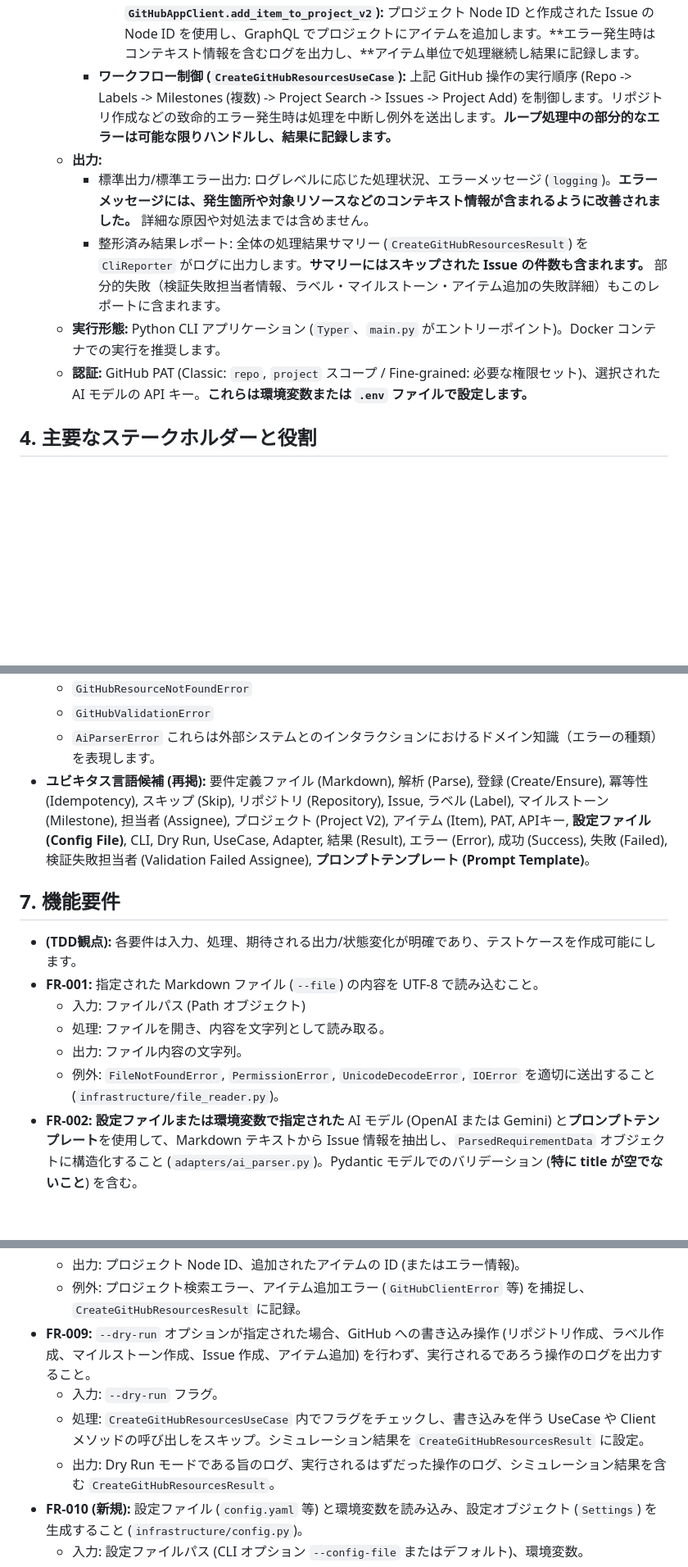
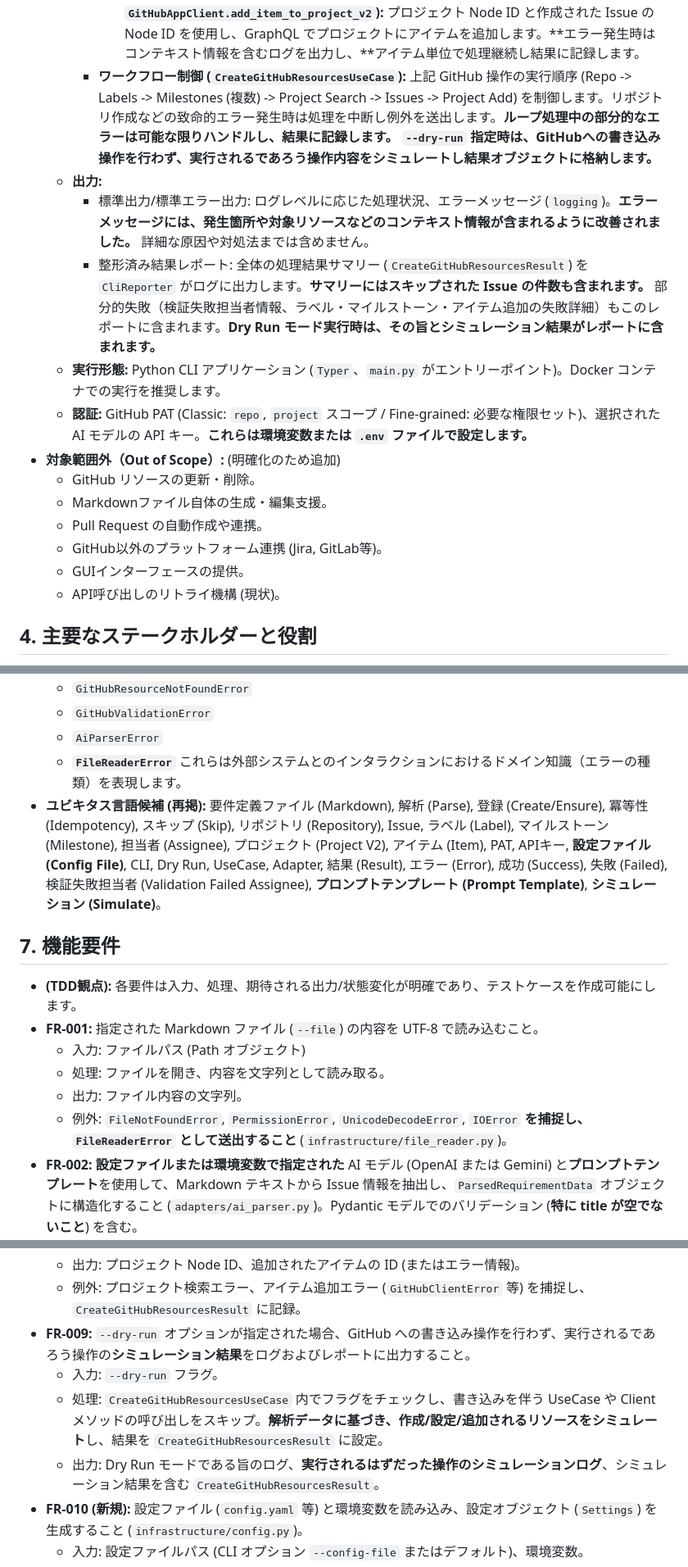
Before and after one commit to masa-codehub/github-auto-setup, a Markdown page: docs/requirements.md, 3 parts joined by grey strips. Shown: that part at 82% size. Drawn GitHub-style; blank space fills up the shorter version.

```diff
--- a/docs/requirements.md
+++ b/docs/requirements.md
@@ -55,12 +55,19 @@
             * **Issue 作成/設定 (`CreateIssuesUseCase` -> `GitHubAppClient.create_issue`):** `ParsedRequirementData` 内の各 `IssueData` に基づき Issue を作成します。タイトル、本文 (抽出した各セクションを結合)、ラベル、その Issue に指定されたマイルストーンの ID (事前に解決しておく)、**上記で検証済みの有効な**担当者リストを設定します。同名タイトル (Open状態) の Issue が存在する場合はスキップします。API エラー発生時は Issue 単位で処理継続し結果に記録します。成功時に Issue URL と Node ID を取得します。
             * **プロジェクト検索 (`CreateGitHubResourcesUseCase` -> `GitHubAppClient.find_project_v2_node_id`):** `--project` 指定時、オーナー名とプロジェクト名で Project (V2) の Node ID を GraphQL で検索します。
             * **プロジェクトへの Issue 追加 (`CreateGitHubResourcesUseCase` -> `GitHubAppClient.add_item_to_project_v2`):** プロジェクト Node ID と作成された Issue の Node ID を使用し、GraphQL でプロジェクトにアイテムを追加します。**エラー発生時はコンテキスト情報を含むログを出力し、**アイテム単位で処理継続し結果に記録します。
-        * **ワークフロー制御 (`CreateGitHubResourcesUseCase`):** 上記 GitHub 操作の実行順序 (Repo -> Labels -> Milestones (複数) -> Project Search -> Issues -> Project Add) を制御します。リポジトリ作成などの致命的エラー発生時は処理を中断し例外を送出します。**ループ処理中の部分的なエラーは可能な限りハンドルし、結果に記録します。**
+        * **ワークフロー制御 (`CreateGitHubResourcesUseCase`):** 上記 GitHub 操作の実行順序 (Repo -> Labels -> Milestones (複数) -> Project Search -> Issues -> Project Add) を制御します。リポジトリ作成などの致命的エラー発生時は処理を中断し例外を送出します。**ループ処理中の部分的なエラーは可能な限りハンドルし、結果に記録します。** **`--dry-run` 指定時は、GitHubへの書き込み操作を行わず、実行されるであろう操作内容をシミュレートし結果オブジェクトに格納します。**
     * **出力:**
         * 標準出力/標準エラー出力: ログレベルに応じた処理状況、エラーメッセージ (`logging`)。**エラーメッセージには、発生箇所や対象リソースなどのコンテキスト情報が含まれるように改善されました。** 詳細な原因や対処法までは含めません。
-        * 整形済み結果レポート: 全体の処理結果サマリー (`CreateGitHubResourcesResult`) を `CliReporter` がログに出力します。**サマリーにはスキップされた Issue の件数も含まれます。** 部分的失敗（検証失敗担当者情報、ラベル・マイルストーン・アイテム追加の失敗詳細）もこのレポートに含まれます。
+        * 整形済み結果レポート: 全体の処理結果サマリー (`CreateGitHubResourcesResult`) を `CliReporter` がログに出力します。**サマリーにはスキップされた Issue の件数も含まれます。** 部分的失敗（検証失敗担当者情報、ラベル・マイルストーン・アイテム追加の失敗詳細）もこのレポートに含まれます。**Dry Run モード実行時は、その旨とシミュレーション結果がレポートに含まれます。**
     * **実行形態:** Python CLI アプリケーション (`Typer`、`main.py` がエントリーポイント)。Docker コンテナでの実行を推奨します。
     * **認証:** GitHub PAT (Classic: `repo`, `project` スコープ / Fine-grained: 必要な権限セット)、選択された AI モデルの API キー。**これらは環境変数または `.env` ファイルで設定します。**
+* **対象範囲外（Out of Scope）:** (明確化のため追加)
+    * GitHub リソースの更新・削除。
+    * Markdownファイル自体の生成・編集支援。
+    * Pull Request の自動作成や連携。
+    * GitHub以外のプラットフォーム連携 (Jira, GitLab等)。
+    * GUIインターフェースの提供。
+    * API呼び出しのリトライ機構 (現状)。
 
 ## 4. 主要なステークホルダーと役割
 
@@ -126,16 +159,18 @@
     * `GitHubResourceNotFoundError`
     * `GitHubValidationError`
     * `AiParserError`
+    * **`FileReaderError`**
     これらは外部システムとのインタラクションにおけるドメイン知識（エラーの種類）を表現します。
-* **ユビキタス言語候補 (再掲):** 要件定義ファイル (Markdown), 解析 (Parse), 登録 (Create/Ensure), 冪等性 (Idempotency), スキップ (Skip), リポジトリ (Repository), Issue, ラベル (Label), マイルストーン (Milestone), 担当者 (Assignee), プロジェクト (Project V2), アイテム (Item), PAT, APIキー, **設定ファイル (Config File)**, CLI, Dry Run, UseCase, Adapter, 結果 (Result), エラー (Error), 成功 (Success), 失敗 (Failed), 検証失敗担当者 (Validation Failed Assignee), **プロンプトテンプレート (Prompt Template)**。
+* **ユビキタス言語候補 (再掲):** 要件定義ファイル (Markdown), 解析 (Parse), 登録 (Create/Ensure), 冪等性 (Idempotency), スキップ (Skip), リポジトリ (Repository), Issue, ラベル (Label), マイルストーン (Milestone), 担当者 (Assignee), プロジェクト (Project V2), アイテム (Item), PAT, APIキー, **設定ファイル (Config File)**, CLI, Dry Run, UseCase, Adapter, 結果 (Result), エラー (Error), 成功 (Success), 失敗 (Failed), 検証失敗担当者 (Validation Failed Assignee), **プロンプトテンプレート (Prompt Template)**, **シミュレーション (Simulate)**。
 
 ## 7. 機能要件
+
 * **(TDD観点):** 各要件は入力、処理、期待される出力/状態変化が明確であり、テストケースを作成可能にします。
 * **FR-001:** 指定された Markdown ファイル (`--file`) の内容を UTF-8 で読み込むこと。
     * 入力: ファイルパス (Path オブジェクト)
     * 処理: ファイルを開き、内容を文字列として読み取る。
     * 出力: ファイル内容の文字列。
-    * 例外: `FileNotFoundError`, `PermissionError`, `UnicodeDecodeError`, `IOError` を適切に送出すること (`infrastructure/file_reader.py`)。
+    * 例外: `FileNotFoundError`, `PermissionError`, `UnicodeDecodeError`, `IOError` **を捕捉し、`FileReaderError` として送出すること** (`infrastructure/file_reader.py`)。
 * **FR-002:** **設定ファイルまたは環境変数で指定された** AI モデル (OpenAI または Gemini) と**プロンプトテンプレート**を使用して、Markdown テキストから Issue 情報を抽出し、`ParsedRequirementData` オブジェクトに構造化すること (`adapters/ai_parser.py`)。Pydantic モデルでのバリデーション (**特に title が空でないこと**) を含む。
     * 入力: Markdown テキスト文字列、**設定オブジェクト (`Settings`)**。
     * 処理: **設定された**プロンプトテンプレートと AI API を使用して解析。抽出項目は `IssueData` モデルのフィールドに対応。
@@ -188,10 +223,10 @@
         * プロジェクトが見つかり、Issue が作成された場合、`GitHubAppClient.add_item_to_project_v2()` を呼び出す (GraphQL)。
     * 出力: プロジェクト Node ID、追加されたアイテムの ID (またはエラー情報)。
     * 例外: プロジェクト検索エラー、アイテム追加エラー (`GitHubClientError` 等) を捕捉し、`CreateGitHubResourcesResult` に記録。
-* **FR-009:** `--dry-run` オプションが指定された場合、GitHub への書き込み操作 (リポジトリ作成、ラベル作成、マイルストーン作成、Issue 作成、アイテム追加) を行わず、実行されるであろう操作のログを出力すること。
+* **FR-009:** `--dry-run` オプションが指定された場合、GitHub への書き込み操作を行わず、実行されるであろう操作の**シミュレーション結果**をログおよびレポートに出力すること。
     * 入力: `--dry-run` フラグ。
-    * 処理: `CreateGitHubResourcesUseCase` 内でフラグをチェックし、書き込みを伴う UseCase や Client メソッドの呼び出しをスキップ。シミュレーション結果を `CreateGitHubResourcesResult` に設定。
-    * 出力: Dry Run モードである旨のログ、実行されるはずだった操作のログ、シミュレーション結果を含む `CreateGitHubResourcesResult`。
+    * 処理: `CreateGitHubResourcesUseCase` 内でフラグをチェックし、書き込みを伴う UseCase や Client メソッドの呼び出しをスキップ。**解析データに基づき、作成/設定/追加されるリソースをシミュレート**し、結果を `CreateGitHubResourcesResult` に設定。
+    * 出力: Dry Run モードである旨のログ、**実行されるはずだった操作のシミュレーションログ**、シミュレーション結果を含む `CreateGitHubResourcesResult`。
 * **FR-010 (新規):** 設定ファイル (`config.yaml` 等) と環境変数を読み込み、設定オブジェクト (`Settings`) を生成すること (`infrastructure/config.py`)。
     * 入力: 設定ファイルパス (CLI オプション `--config-file` またはデフォルト)、環境変数。
     * 処理: 指定された YAML ファイルを読み込む (`PyYAML`)。環境変数を読み込む (`pydantic-settings`)。環境変数が YAML の値を上書きする。必須項目 (例: `GITHUB_PAT`) が欠落している場合は `ValidationError` を送出。YAML ファイルが存在しない/パースエラーの場合は警告ログを出力し、デフォルト値/環境変数で処理を試行（必須項目が満たせなければ `ValidationError`）。
```
Also changed, not shown: other parts of docs/requirements.md (+42 -9 lines).
